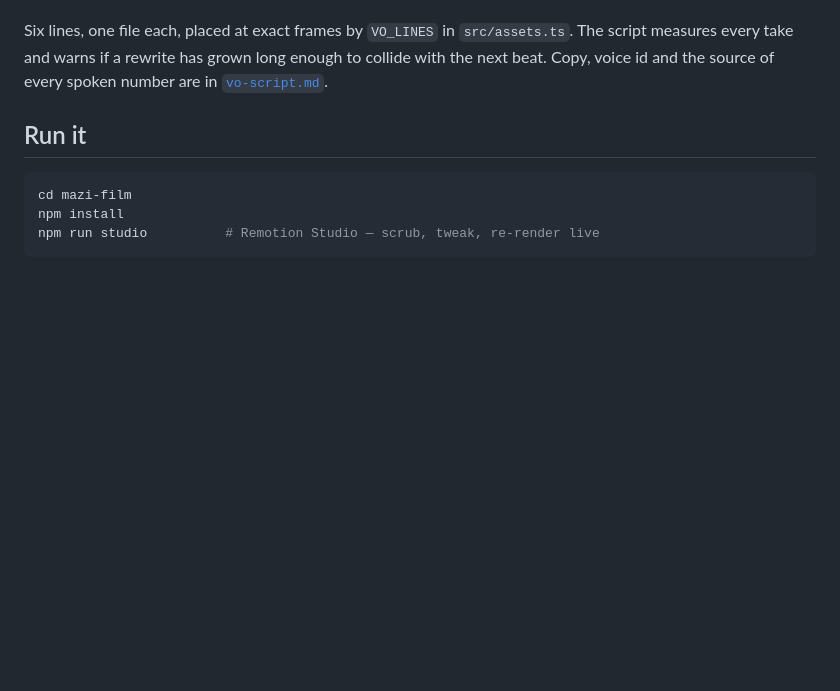
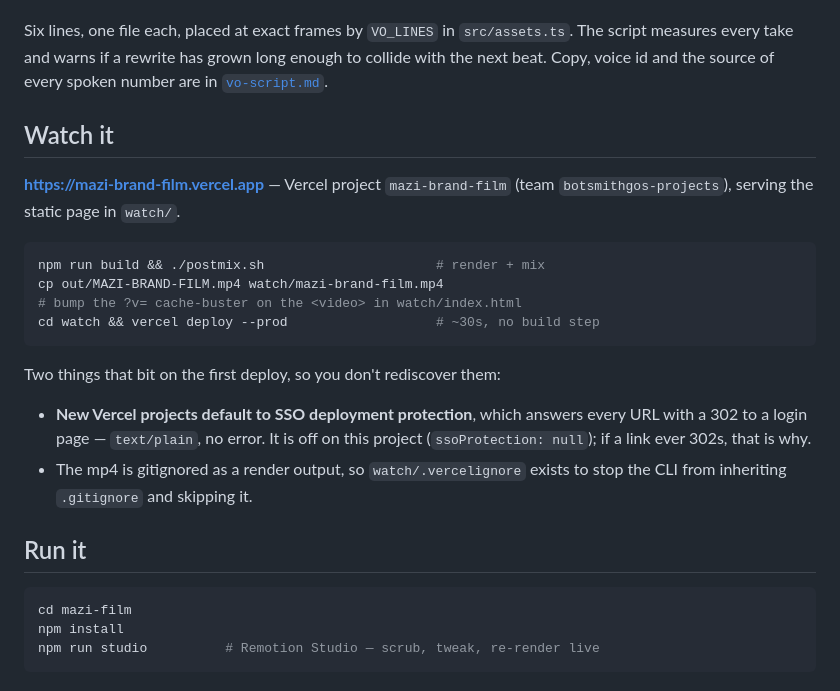
Before and after one commit to Botsmithgo/flo-landing, a Markdown page: mazi-film/README.md, the part around the change. Drawn GitHub-style; blank space fills up the shorter version.

Commit message:
README: live URL and the two deploy gotchas
Co-Authored-By: Claude Fable 5.1 <noreply@anthropic.com>

````diff
--- a/mazi-film/README.md
+++ b/mazi-film/README.md
@@ -45,6 +45,26 @@ Six lines, one file each, placed at exact frames by `VO_LINES` in `src/assets.ts
 The script measures every take and warns if a rewrite has grown long enough to
 collide with the next beat. Copy, voice id and the source of every spoken number
 are in [`vo-script.md`](vo-script.md).
+
+## Watch it
+
+**https://mazi-brand-film.vercel.app** — Vercel project `mazi-brand-film` (team
+`botsmithgos-projects`), serving the static page in `watch/`.
+
+```bash
+npm run build && ./postmix.sh                      # render + mix
+cp out/MAZI-BRAND-FILM.mp4 watch/mazi-brand-film.mp4
+# bump the ?v= cache-buster on the <video> in watch/index.html
+cd watch && vercel deploy --prod                   # ~30s, no build step
+```
+
+Two things that bit on the first deploy, so you don't rediscover them:
+
+- **New Vercel projects default to SSO deployment protection**, which answers
+  every URL with a 302 to a login page — `text/plain`, no error. It is off on
+  this project (`ssoProtection: null`); if a link ever 302s, that is why.
+- The mp4 is gitignored as a render output, so `watch/.vercelignore` exists to
+  stop the CLI from inheriting `.gitignore` and skipping it.
 
 ## Run it
 
````
